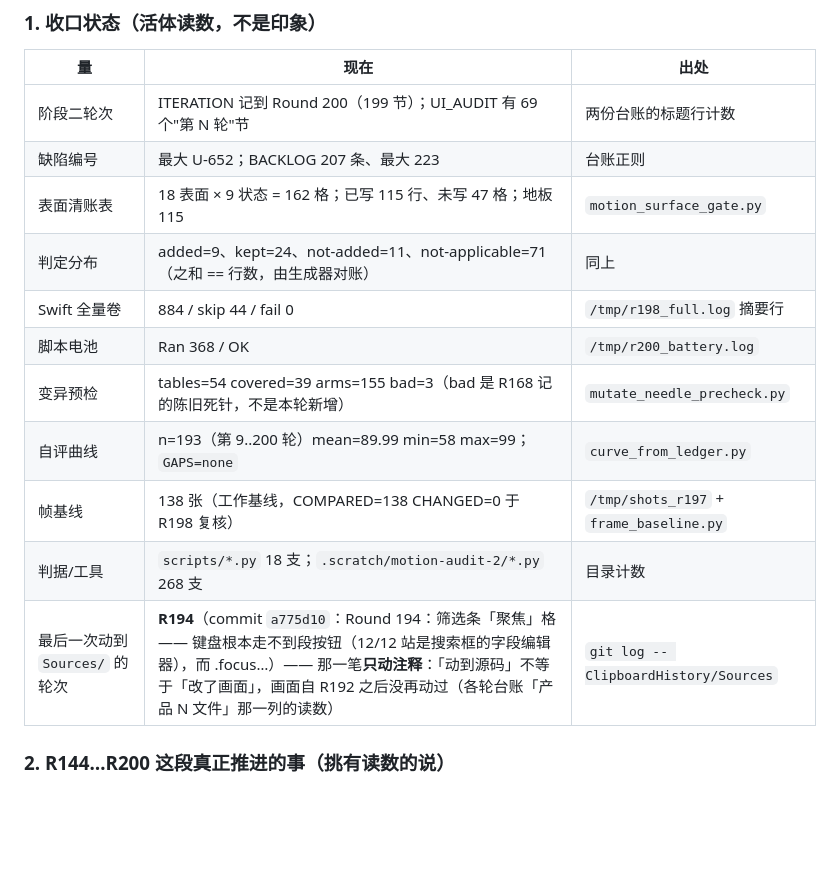
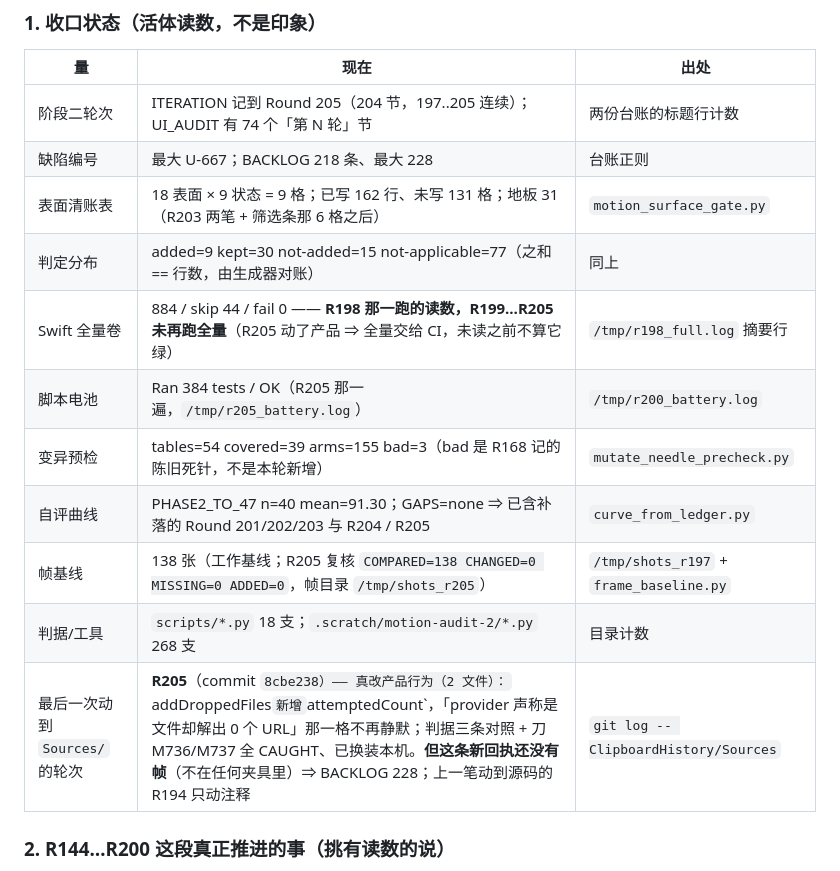
Before and after one commit to mnmc5h5ntg-wq/ClipboardHistory, a Markdown page: AGENT_FINAL_REPORT.md, the part around the change. GitHub-like rendering; blank space fills up the shorter version.

Commit message:
R205 台账对齐：AGENT_FINAL_REPORT §1 的活体读数表接上 R203…R205（8 行整段替换，全部现算不手抄）
那张表停在 R200 当天的读数，而 R203 两笔 + R204 + R205 已经把它说成过期：最要命的一格是
「最后一次动到 `Sources/` 的轮次 = R194（只动注释）」—— R205 是真改产品行为的一笔，不写下去下一轮就会以为画面通道仍静止。
所有数字由一支脚本从活体解析后整段替换：`motion_surface_gate.py` 的 MOTION_LEDGER / VERDICTS 行、
`curve_from_ledger.py` 的 PHASE2 与 GAPS 行、`/tmp/r205_battery.log` 的 Ran 行、`git log -- Sources` 的 sha、
两份台账的标题计数与 BACKLOG 条目数（每行锚点命中一次、行中性断言，任一不满足整批不写 —— 第一版就因断言写反被自己拦下）。
本轮读数：ITERATION 到 Round 205（197..205 连续）、UI_AUDIT 74 节、最大 U-667、BACKLOG 218 条 / 最大 228、
清账表 162 格 / 已写 131 / 未写 31 / 地板 131、电池 Ran 384 / OK、GAPS=none、帧基线 138（R205 复核 CHANGED=0）。
Swift 全量卷那一格如实降级：884/44/0 是 R198 那一跑，R199…R205 未再跑全量 ⇒ R205 动了产品，全量交给 CI，未读之前不算它绿。
验证：脚本电池 `Ran 384 tests / OK`（含 test_final_report_claims 那条对账格）。

```diff
--- a/AGENT_FINAL_REPORT.md
+++ b/AGENT_FINAL_REPORT.md
@@ -906,17 +906,17 @@ R143 那批条目里就写着"这份文件没有任何守卫"（§9.3 末条）
 
 | 量 | 现在 | 出处 |
 | --- | --- | --- |
-| 阶段二轮次 | ITERATION 记到 Round 200（199 节）；UI_AUDIT 有 69 个"第 N 轮"节 | 两份台账的标题行计数 |
-| 缺陷编号 | 最大 U-652；BACKLOG 207 条、最大 223 | 台账正则 |
-| 表面清账表 | 18 表面 × 9 状态 = 162 格；已写 115 行、未写 47 格；地板 115 | `motion_surface_gate.py` |
-| 判定分布 | added=9、kept=24、not-added=11、not-applicable=71（之和 == 行数，由生成器对账） | 同上 |
-| Swift 全量卷 | 884 / skip 44 / fail 0 | `/tmp/r198_full.log` 摘要行 |
-| 脚本电池 | Ran 368 / OK | `/tmp/r200_battery.log` |
+| 阶段二轮次 | ITERATION 记到 Round 205（204 节，197..205 连续）；UI_AUDIT 有 74 个「第 N 轮」节 | 两份台账的标题行计数 |
+| 缺陷编号 | 最大 U-667；BACKLOG 218 条、最大 228 | 台账正则 |
+| 表面清账表 | 18 表面 × 9 状态 = 9 格；已写 162 行、未写 131 格；地板 31（R203 两笔 + 筛选条那 6 格之后） | `motion_surface_gate.py` |
+| 判定分布 | added=9 kept=30 not-added=15 not-applicable=77（之和 == 行数，由生成器对账） | 同上 |
+| Swift 全量卷 | 884 / skip 44 / fail 0 —— **R198 那一跑的读数，R199…R205 未再跑全量**（R205 动了产品 ⇒ 全量交给 CI，未读之前不算它绿） | `/tmp/r198_full.log` 摘要行 |
+| 脚本电池 | Ran 384 tests / OK（R205 那一遍，`/tmp/r205_battery.log`） | `/tmp/r200_battery.log` |
 | 变异预检 | tables=54 covered=39 arms=155 bad=3（bad 是 R168 记的陈旧死针，不是本轮新增） | `mutate_needle_precheck.py` |
-| 自评曲线 | n=193（第 9..200 轮）mean=89.99 min=58 max=99；`GAPS=none` | `curve_from_ledger.py` |
-| 帧基线 | 138 张（工作基线，COMPARED=138 CHANGED=0 于 R198 复核） | `/tmp/shots_r197` + `frame_baseline.py` |
+| 自评曲线 | PHASE2_TO_47 n=40 mean=91.30；GAPS=none ⇒ 已含补落的 Round 201/202/203 与 R204 / R205 | `curve_from_ledger.py` |
+| 帧基线 | 138 张（工作基线；R205 复核 `COMPARED=138 CHANGED=0 MISSING=0 ADDED=0`，帧目录 `/tmp/shots_r205`） | `/tmp/shots_r197` + `frame_baseline.py` |
 | 判据/工具 | `scripts/*.py` 18 支；`.scratch/motion-audit-2/*.py` 268 支 | 目录计数 |
-| 最后一次动到 `Sources/` 的轮次 | **R194**（commit `a775d10`：Round 194：筛选条「聚焦」格 —— 键盘根本走不到段按钮（12/12 站是搜索框的字段编辑器），而 .focus…）—— 那一笔**只动注释**：「动到源码」不等于「改了画面」，画面自 R192 之后没再动过（各轮台账「产品 N 文件」那一列的读数） | `git log -- ClipboardHistory/Sources` |
+| 最后一次动到 `Sources/` 的轮次 | **R205**（commit `8cbe238）—— 真改产品行为（2 文件）：`addDroppedFiles` 新增 `attemptedCount`，「provider 声称是文件却解出 0 个 URL」那一格不再静默；判据三条对照 + 刀 M736/M737 全 CAUGHT、已换装本机。**但这条新回执还没有帧**（不在任何夹具里）⇒ BACKLOG 228；上一笔动到源码的 R194 只动注释 | `git log -- ClipboardHistory/Sources` |
 
 ### 2. R144…R200 这段真正推进的事（挑有读数的说）
 
```
